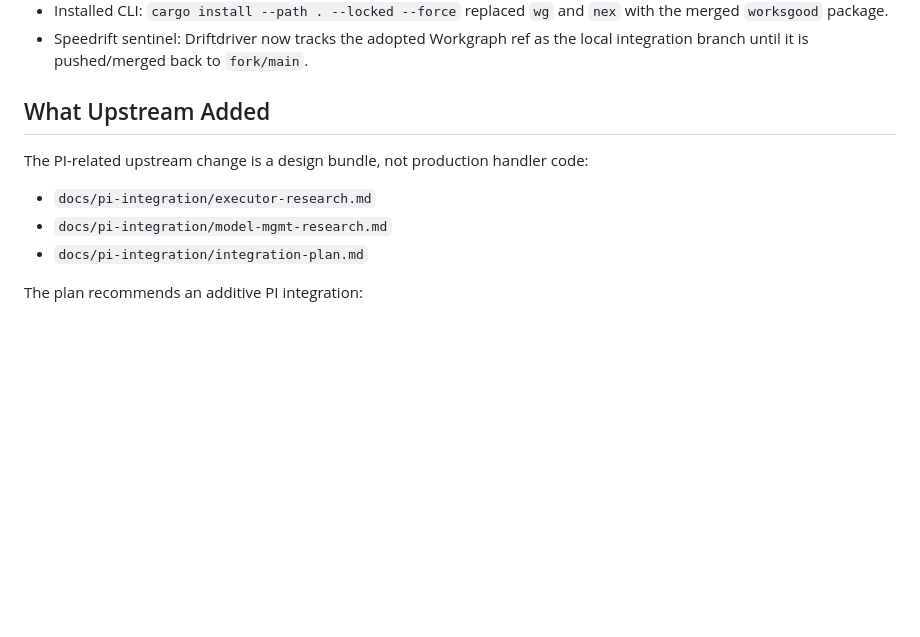
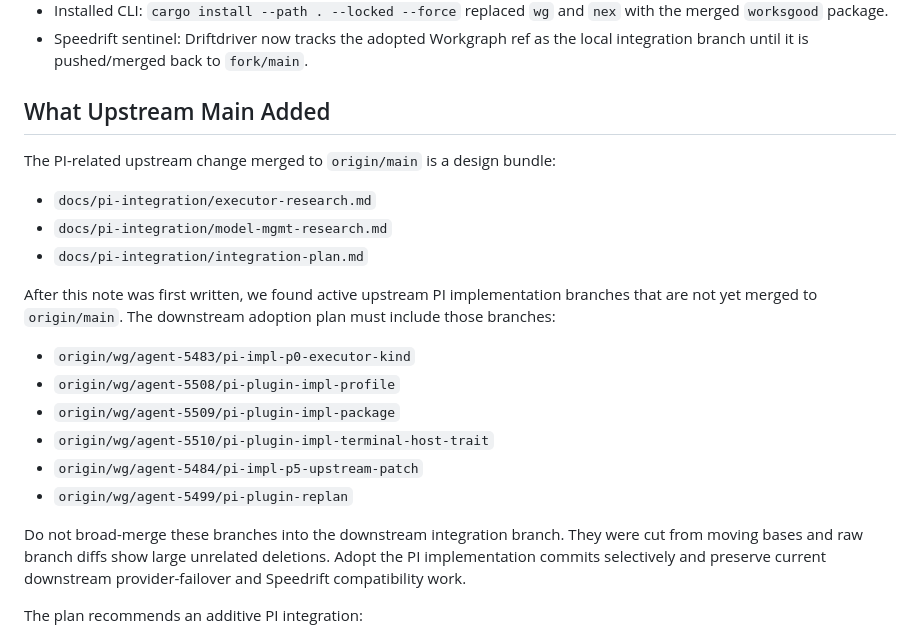
Before and after one commit to dbmcco/speedrift-ecosystem, a Markdown page: docs/workgraph-pi-upstream-adoption-20260622.md, the part around the change. Rendered like a GitHub page; blank space fills up the shorter version.

Commit message:
speedrift: record workgraph pi adoption plan

```diff
--- a/docs/workgraph-pi-upstream-adoption-20260622.md
+++ b/docs/workgraph-pi-upstream-adoption-20260622.md
@@ -11,13 +11,29 @@ Workgraph upstream `origin/main` has been reviewed and merged locally for the PI
 - Installed CLI: `cargo install --path . --locked --force` replaced `wg` and `nex` with the merged `worksgood` package.
 - Speedrift sentinel: Driftdriver now tracks the adopted Workgraph ref as the local integration branch until it is pushed/merged back to `fork/main`.
 
-## What Upstream Added
+## What Upstream Main Added
 
-The PI-related upstream change is a design bundle, not production handler code:
+The PI-related upstream change merged to `origin/main` is a design bundle:
 
 - `docs/pi-integration/executor-research.md`
 - `docs/pi-integration/model-mgmt-research.md`
 - `docs/pi-integration/integration-plan.md`
+
+After this note was first written, we found active upstream PI implementation
+branches that are not yet merged to `origin/main`. The downstream adoption plan
+must include those branches:
+
+- `origin/wg/agent-5483/pi-impl-p0-executor-kind`
+- `origin/wg/agent-5508/pi-plugin-impl-profile`
+- `origin/wg/agent-5509/pi-plugin-impl-package`
+- `origin/wg/agent-5510/pi-plugin-impl-terminal-host-trait`
+- `origin/wg/agent-5484/pi-impl-p5-upstream-patch`
+- `origin/wg/agent-5499/pi-plugin-replan`
+
+Do not broad-merge these branches into the downstream integration branch. They
+were cut from moving bases and raw branch diffs show large unrelated deletions.
+Adopt the PI implementation commits selectively and preserve current downstream
+provider-failover and Speedrift compatibility work.
 
 The plan recommends an additive PI integration:
 
```
Also changed, not shown: docs/workgraph-pi-full-upgrade-plan-20260622.md (added, +383 -0 lines).
